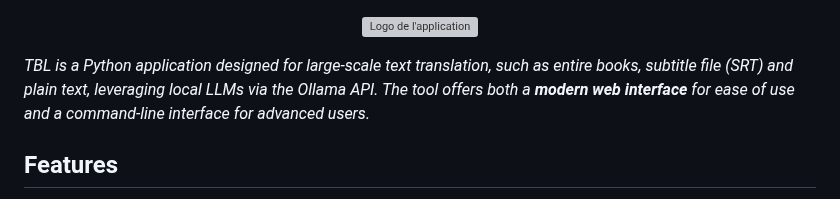
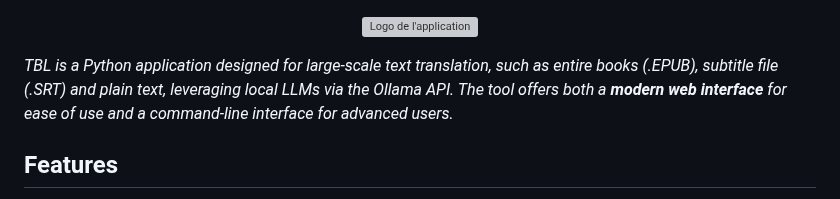
Before and after one commit to tiduj/TranslateBookWithLLM, a Markdown page: README.md, the part around the change. Drawn GitHub-style; grey boxes are pictures that could not be loaded.

```diff
--- a/README.md
+++ b/README.md
@@ -2,7 +2,7 @@
     <img src="https://github.com/hydropix/TranslateBookWithLLM/blob/main/src/web/static/TBL-Logo.png?raw=true" alt="Logo de l'application">
 </p>
 
-*TBL is a Python application designed for large-scale text translation, such as entire books, subtitle file (SRT) and plain text, leveraging local LLMs via the Ollama API. The tool offers both a **modern web interface** for ease of use and a command-line interface for advanced users.*
+*TBL is a Python application designed for large-scale text translation, such as entire books (.EPUB), subtitle file (.SRT) and plain text, leveraging local LLMs via the Ollama API. The tool offers both a **modern web interface** for ease of use and a command-line interface for advanced users.*
 
 ## Features
 
```
